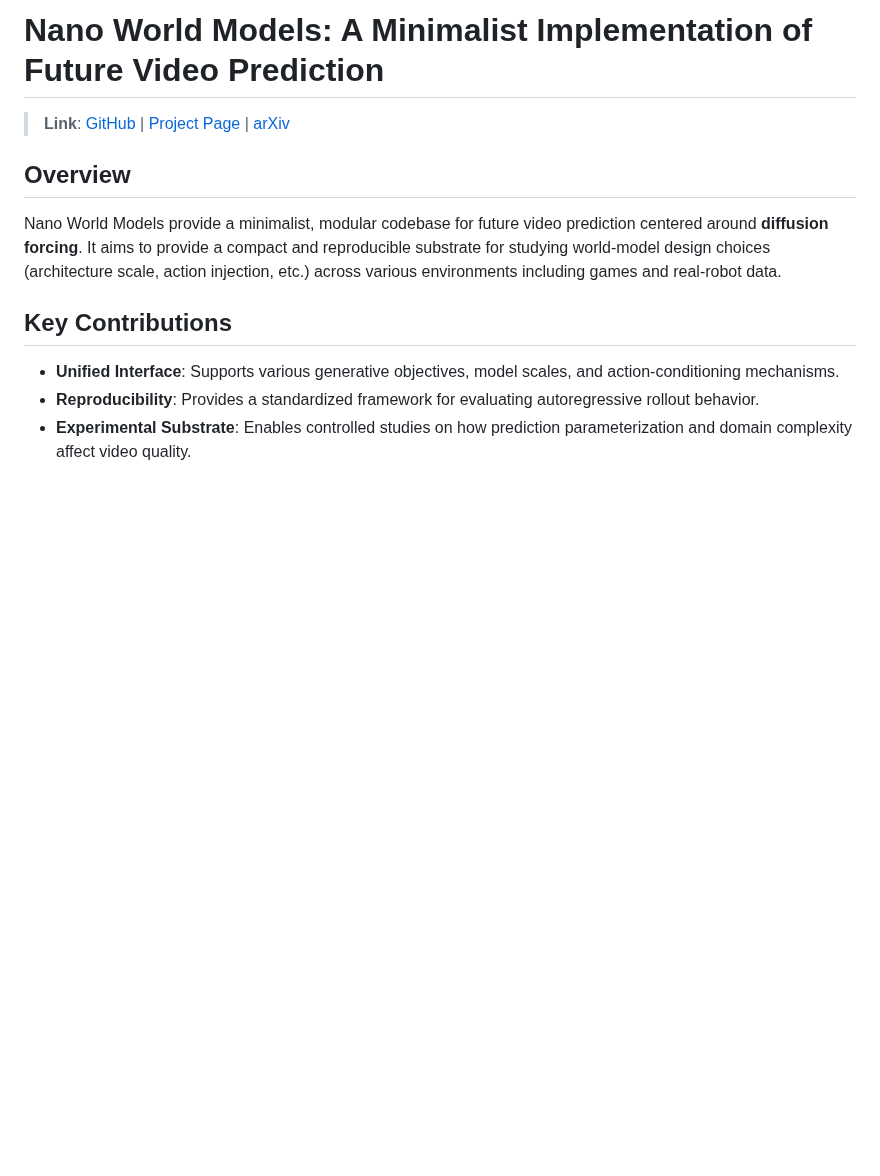
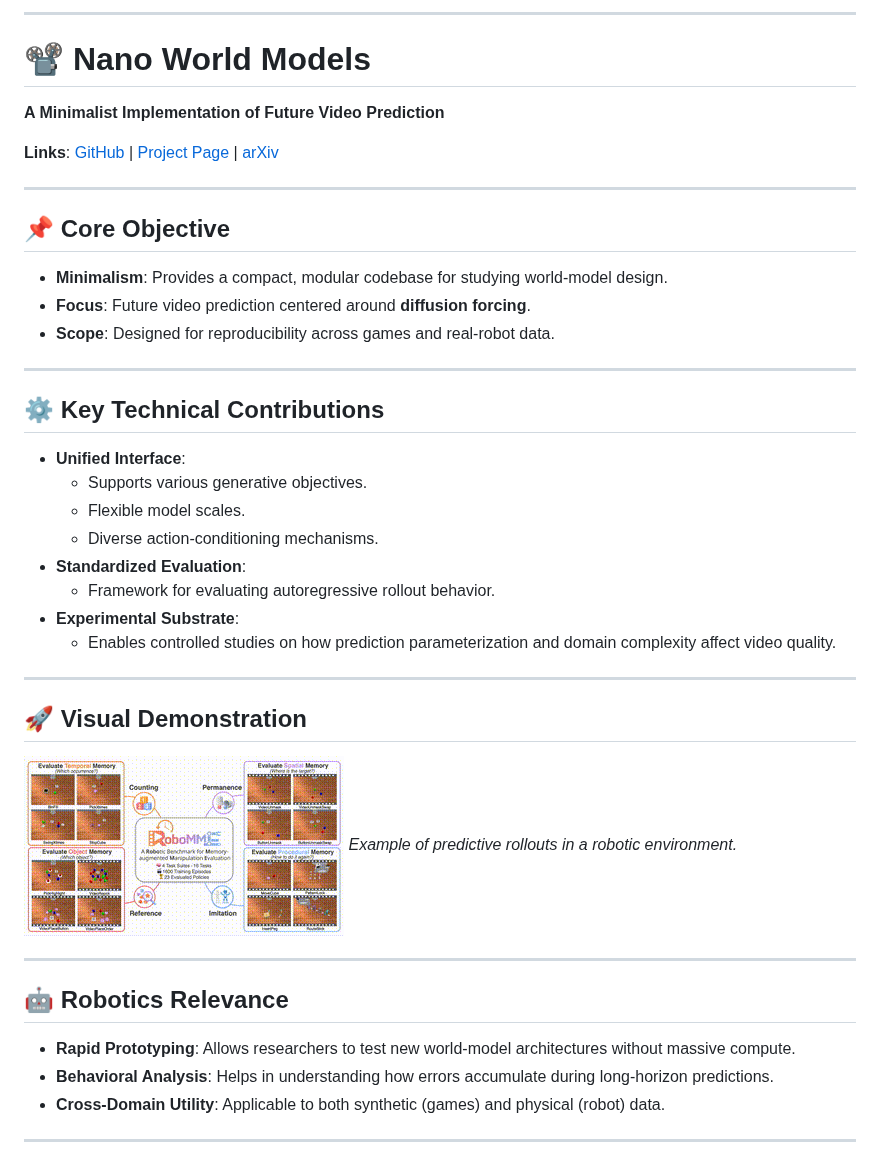
Before and after one commit to roatienza/autonomous-robots, a Markdown page: docs/world_models/Nano_World_Model.md, the part around the change. GitHub-like rendering; pictures changed too: docs/world_models/media/intro.gif (added); blank space fills up the shorter version.

```diff
--- a/docs/world_models/Nano_World_Model.md
+++ b/docs/world_models/Nano_World_Model.md
@@ -1,11 +1,38 @@
-# Nano World Models: A Minimalist Implementation of Future Video Prediction
+---
+# 📽️ Nano World Models
+**A Minimalist Implementation of Future Video Prediction**
 
-> **Link**: [GitHub](https://github.com/simchowitzlabpublic/nano-world-model) | [Project Page](https://simchowitzlabpublic.github.io/nano-world-model) | [arXiv](https://arxiv.org/abs/2605.23993)
+**Links**: [GitHub](https://github.com/simchowitzlabpublic/nano-world-model) | [Project Page](https://simchowitzlabpublic.github.io/nano-world-model) | [arXiv](https://arxiv.org/abs/2605.23993)
 
-## Overview
-Nano World Models provide a minimalist, modular codebase for future video prediction centered around **diffusion forcing**. It aims to provide a compact and reproducible substrate for studying world-model design choices (architecture scale, action injection, etc.) across various environments including games and real-robot data.
+---
 
-## Key Contributions
-- **Unified Interface**: Supports various generative objectives, model scales, and action-conditioning mechanisms.
-- **Reproducibility**: Provides a standardized framework for evaluating autoregressive rollout behavior.
-- **Experimental Substrate**: Enables controlled studies on how prediction parameterization and domain complexity affect video quality.
+## 📌 Core Objective
+- **Minimalism**: Provides a compact, modular codebase for studying world-model design.
+- **Focus**: Future video prediction centered around **diffusion forcing**.
+- **Scope**: Designed for reproducibility across games and real-robot data.
+
+---
+
+## ⚙️ Key Technical Contributions
+- **Unified Interface**:
+    - Supports various generative objectives.
+    - Flexible model scales.
+    - Diverse action-conditioning mechanisms.
+- **Standardized Evaluation**:
+    - Framework for evaluating autoregressive rollout behavior.
+- **Experimental Substrate**:
+    - Enables controlled studies on how prediction parameterization and domain complexity affect video quality.
+
+---
+
+## 🚀 Visual Demonstration
+![World Model Rollout](media/intro.gif)
+*Example of predictive rollouts in a robotic environment.*
+
+---
+
+## 🤖 Robotics Relevance
+- **Rapid Prototyping**: Allows researchers to test new world-model architectures without massive compute.
+- **Behavioral Analysis**: Helps in understanding how errors accumulate during long-horizon predictions.
+- **Cross-Domain Utility**: Applicable to both synthetic (games) and physical (robot) data.
+---
```
Also changed, not shown: docs/world_models/NVIDIA_Cosmos_Reasoning.md (+31 -4 lines), docs/world_models/Stable_World_Model.md (+33 -9 lines), docs/world_models/media/move_cube.gif (added), docs/world_models/media/route_stick.gif (added).
